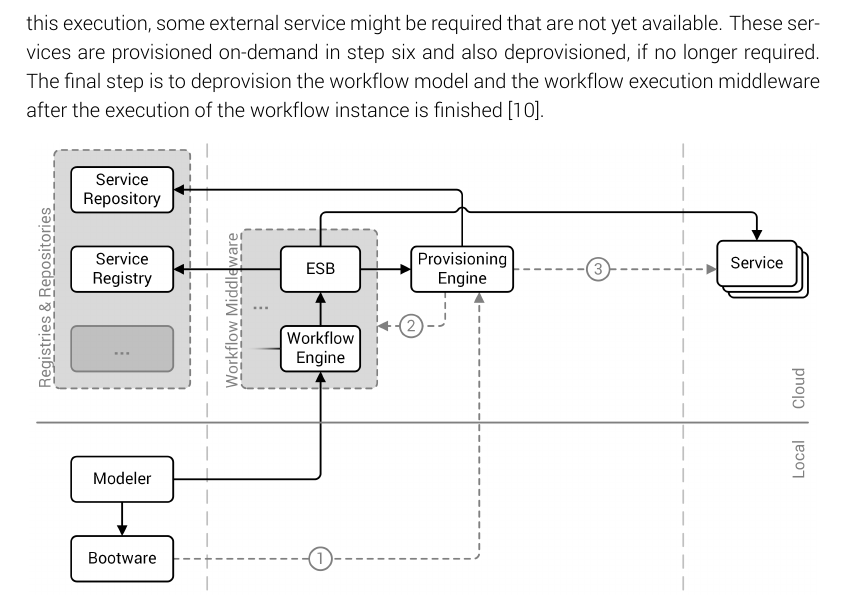
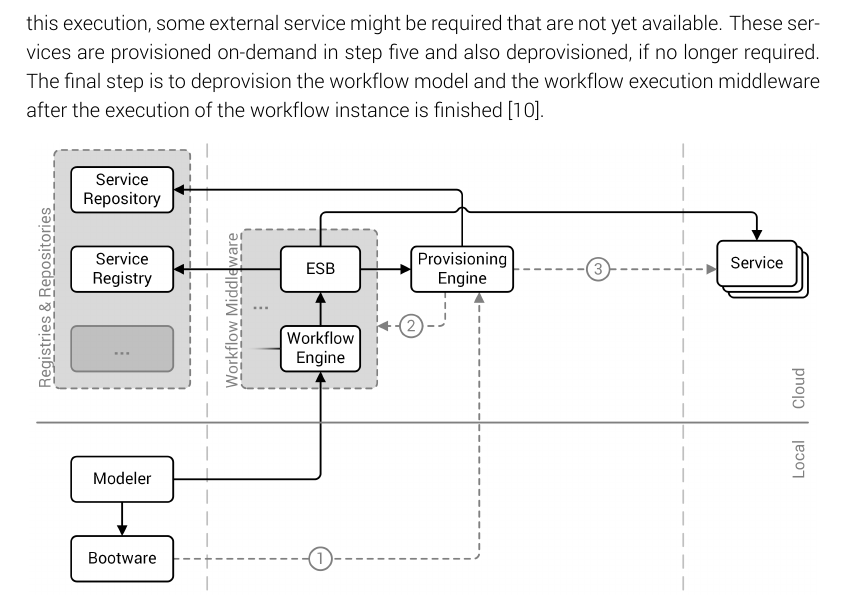
Before and after one commit to lukasreinfurt/diploma-thesis, a LaTeX thesis (diploma thesis/src/thesis.tex, which reads diploma thesis/src/related/on_demand_provisioning.tex): part of page 17 of 34, cut so that both start at the same text. Compiled offline with XeLaTeX.

Commit message:
Fix wrong step number

```diff
--- a/diploma thesis/src/related/on_demand_provisioning.tex
+++ b/diploma thesis/src/related/on_demand_provisioning.tex
@@ -12,7 +12,7 @@
 
 The new service binding strategy is necessary, because existing static and dynamic binding strategies, as shown on the left and in the center of \autoref{image:service_binding_strategies}, rely on services that are always running, or, as in the case of dynamic binding with service deployment, only dynamically deploy the service, but not its middleware and infrastructure. The new service binding strategy, shown on the right of \autoref{image:service_binding_strategies}, called \textit{dynamic binding with software stack provisioning}, is similar to the already existing dynamic binding with service deployment strategy, but adds the dynamic provisioning of the middleware and infrastructure required by the service~\autocite{provisioning:ondemand}.
 
-Their approach for dynamic provisioning and deprovisioning of workflow middleware is separated into six steps. The first step is to model and start the execution of a simulation workflow. In the second step, the middleware for executing the worklfow, e.g. the SWfMS, and its underlying infrastructure are provisioned. Now, the workflow can be deployed on this middleware, which is step three. In step four, an instance of this workflow is executed. During this execution, some external service might be required that are not yet available. These services are provisioned on-demand in step six and also deprovisioned, if no longer required. The final step is to deprovision the workflow model and the workflow execution middleware after the execution of the workflow instance is finished~\autocite{provisioning:ondemand}.
+Their approach for dynamic provisioning and deprovisioning of workflow middleware is separated into six steps. The first step is to model and start the execution of a simulation workflow. In the second step, the middleware for executing the worklfow, e.g. the SWfMS, and its underlying infrastructure are provisioned. Now, the workflow can be deployed on this middleware, which is step three. In step four, an instance of this workflow is executed. During this execution, some external service might be required that are not yet available. These services are provisioned on-demand in step five and also deprovisioned, if no longer required. The final step is to deprovision the workflow model and the workflow execution middleware after the execution of the workflow instance is finished~\autocite{provisioning:ondemand}.
 
 \begin{figure}[!htbp]
 	\centering
```
